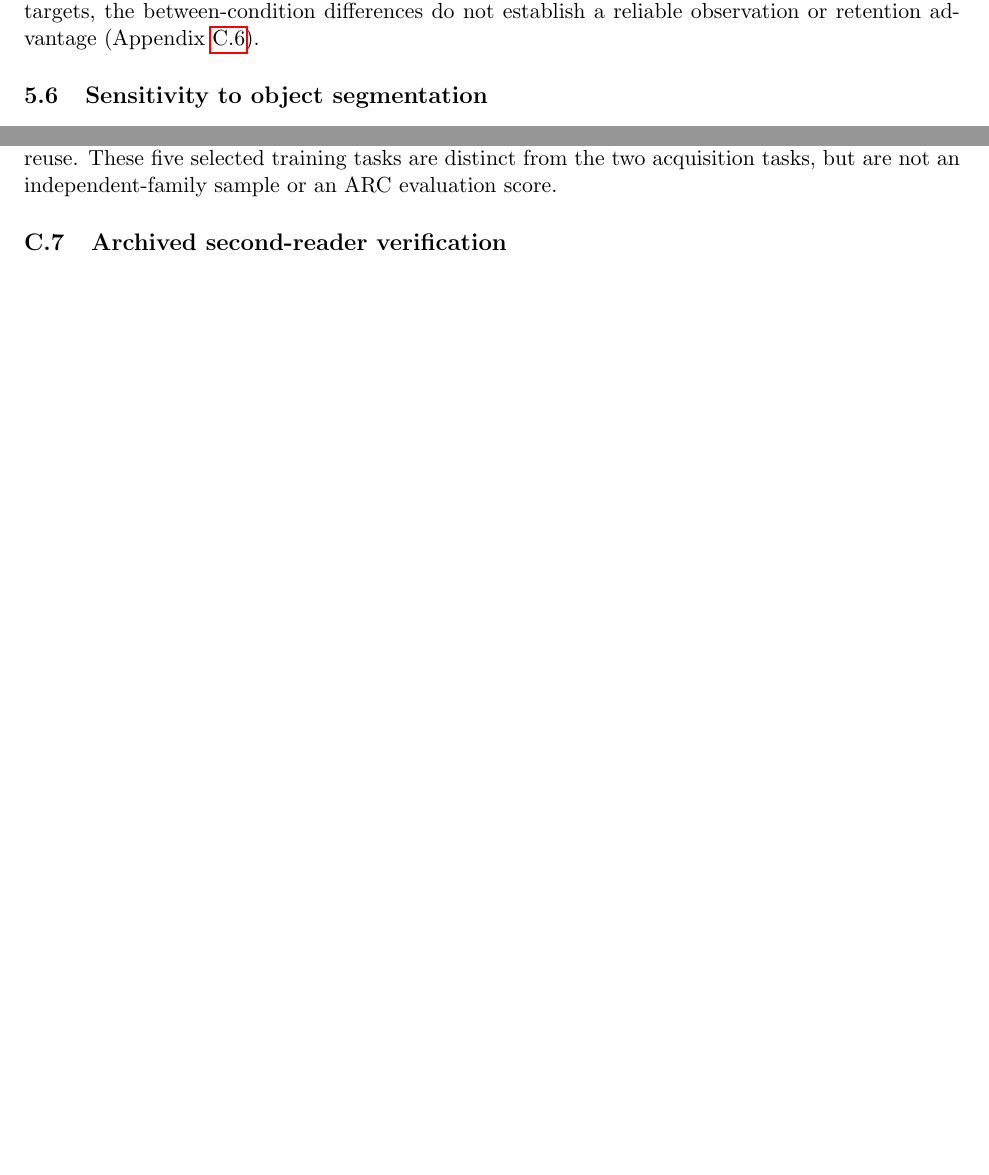
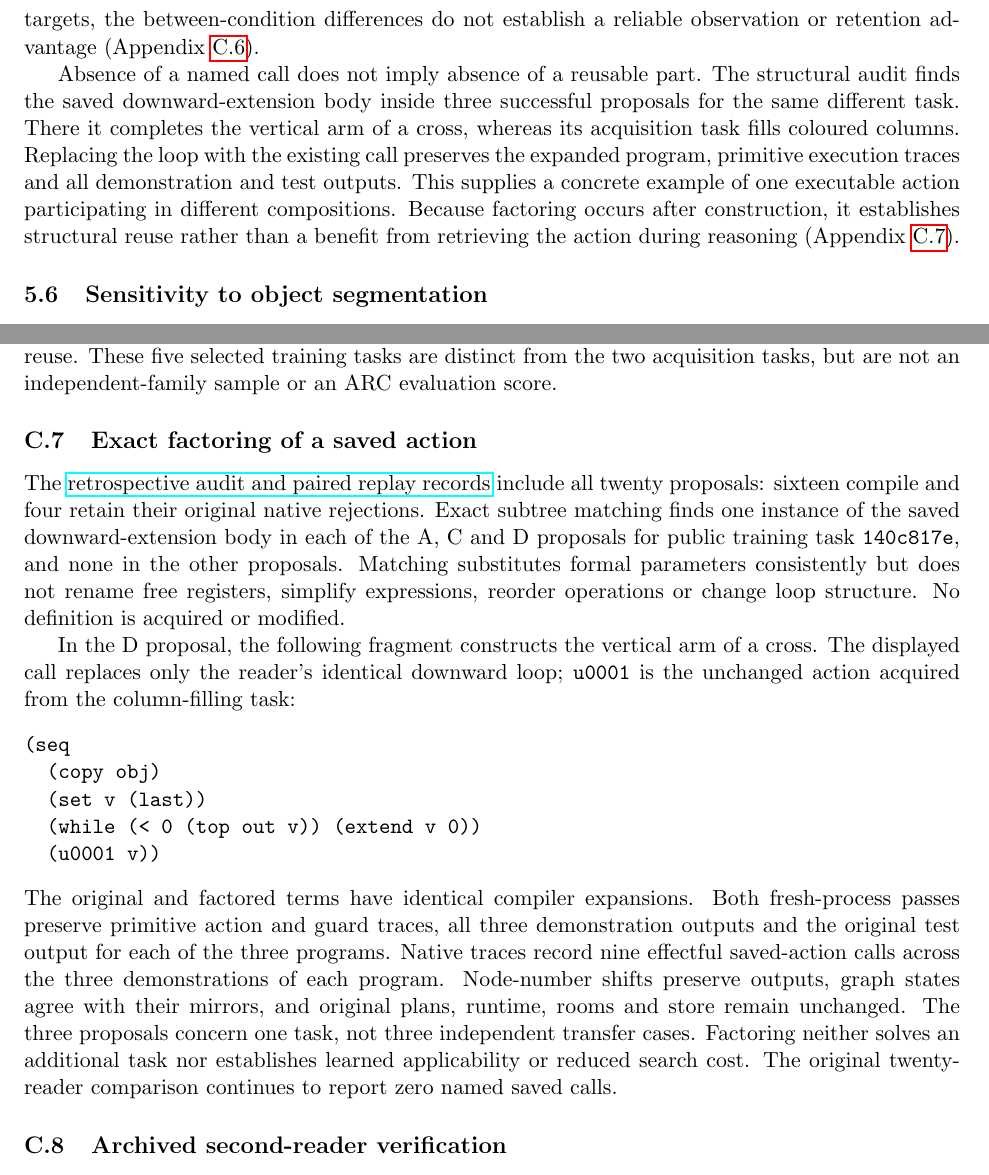
Before and after one commit to lenyabloko/arc-gol-paper-replay, a LaTeX paper (paper/edits/executable_understanding_position.tex): two parts of pages 18 and 36 of 40, joined at a grey line, cut so that both start at the same text, the shorter picture padded with empty space. Compiled offline with pdfLaTeX.

Commit message:
Clarify exact structural reuse and reader retrieval in manuscript

```diff
--- a/paper/edits/executable_understanding_position.tex
+++ b/paper/edits/executable_understanding_position.tex
@@ -304,6 +307,8 @@ The new callers make the retention mechanism concrete: a reader can bind an exis
 The task-separated pilot (Section~\ref{design:target-readers}) broadens the construction evidence to four additional public training targets. Across the five fixed targets, complete demonstration-and-test fits number four for grids alone, three for grids with graphs, four for grids with the saved store, and four for grids with both graphs and the store. The fifteen complete fits include all demonstrations and the original test input; three of the four fitted tasks also supply a demonstration withheld from their readers. Their behaviors include aligning objects to a reference object, connecting collinear points and constructing coloured neighborhoods around markers. Appendix~\ref{app:target-program} gives an alignment program.
 
 None of the twenty proposals calls either saved definition. The comparison therefore supports construction using the existing object-operation interface, while leaving beneficial executable reuse unestablished. One proposal reproduces its withheld demonstration and original test but misses a shown demonstration; keeping these outcomes separate prevents test correctness from being mistaken for a consistent account of the task. With one reading per condition and five pre-exposed targets, the between-condition differences do not establish a reliable observation or retention advantage (Appendix~\ref{app:target-readers}).
+
+Absence of a named call does not imply absence of a reusable part. The structural audit finds the saved downward-extension body inside three successful proposals for the same different task. There it completes the vertical arm of a cross, whereas its acquisition task fills coloured columns. Replacing the loop with the existing call preserves the expanded program, primitive execution traces and all demonstration and test outputs. This supplies a concrete example of one executable action participating in different compositions. Because factoring occurs after construction, it establishes structural reuse rather than a benefit from retrieving the action during reasoning (Appendix~\ref{app:body-factorization}).
 
 \subsection{Sensitivity to object segmentation}
 Changing only the executor's object boundaries reverses the pattern of successful construction readings (Section~\ref{design:perception-diagnostic}). Under the original views, the three graph-assisted plans reproduce every demonstration and none of the grid-only plans does. Under four-connected monochrome segmentation, all three grid-only plans become exact and only one graph-assisted plan remains exact. These plans cover two tasks and an order repeat.
@@ -756,6 +761,19 @@ Proposals calling a saved action & 0 & 0 & 0 & 0 \\
 
 All twenty proposals were checked without revision. Four are rejected for unsupported operators; one executable proposal misses a shown demonstration while matching the withheld demonstration and original test. The other fifteen fit their complete demonstration and test support. All source, room and store file sets and hashes agree before and after the study. No named saved action appears in any proposal, so the store conditions provide no evidence of executed retained-action reuse. These five selected training tasks are distinct from the two acquisition tasks, but are not an independent-family sample or an ARC evaluation score.
 
+\subsection{Exact factoring of a saved action}\label{app:body-factorization}
+The \href{https://github.com/lenyabloko/arc2-object-dsl/tree/2877c5693d93c93c5c298611fef099e16aa864ab/experiments/paper_gol_examples/target_reader_20261108/evidence/factorization}{retrospective audit and paired replay records} include all twenty proposals: sixteen compile and four retain their original native rejections. Exact subtree matching finds one instance of the saved downward-extension body in each of the A, C and D proposals for public training task \texttt{140c817e}, and none in the other proposals. Matching substitutes formal parameters consistently but does not rename free registers, simplify expressions, reorder operations or change loop structure. No definition is acquired or modified.
+
+In the D proposal, the following fragment constructs the vertical arm of a cross. The displayed call replaces only the reader's identical downward loop; \texttt{u0001} is the unchanged action acquired from the column-filling task:
+\begin{verbatim}
+(seq
+  (copy obj)
+  (set v (last))
+  (while (< 0 (top out v)) (extend v 0))
+  (u0001 v))
+\end{verbatim}
+The original and factored terms have identical compiler expansions. Both fresh-process passes preserve primitive action and guard traces, all three demonstration outputs and the original test output for each of the three programs. Native traces record nine effectful saved-action calls across the three demonstrations of each program. Node-number shifts preserve outputs, graph states agree with their mirrors, and original plans, runtime, rooms and store remain unchanged. The three proposals concern one task, not three independent transfer cases. Factoring neither solves an additional task nor establishes learned applicability or reduced search cost. The original twenty-reader comparison continues to report zero named saved calls.
+
 \subsection{Archived second-reader verification}\label{app:second-reader}
 The \href{https://github.com/lenyabloko/arc2-object-dsl/tree/53d50e4bd4fd52802156cc30050a6983537e4f02/experiments/paper_gol_examples/second_reader_replay_20261108}{complete rooms, six supplied plans and local replay records} preserve the protocol's attribution to Opus 5.5; independent model-request telemetry is unavailable. All six original-view outcome vectors match the supplied cloud checks. Every plan is also executed under the same alternative view: four-connected monochrome foreground components with modal-colour background. Table~\ref{tab:second-reader} reports all outcomes. Each count includes the two shown demonstrations and the one withheld from that reading. No task test answers are involved.
 
```
Also changed, not shown: paper/edits/executable_understanding_position.tex (3 more changed lines).
